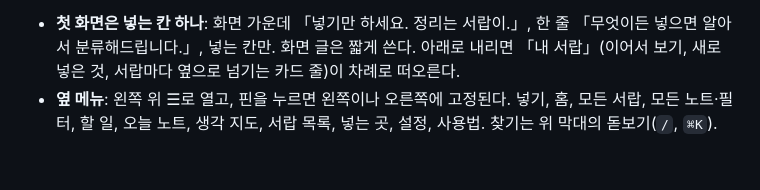
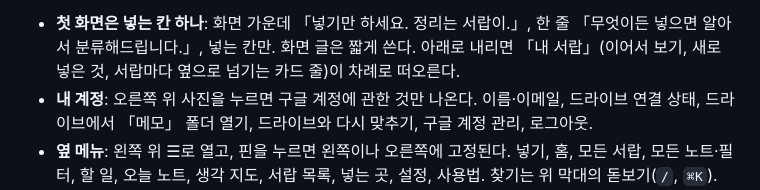
Before and after one commit to makerskim/thought-drawer, a Markdown page: README.md, the part around the change. GitHub-like rendering; blank space fills up the shorter version.

```diff
--- a/README.md
+++ b/README.md
@@ -22,6 +22,7 @@
 화면은 하나의 디자인 시스템(중립 회색 + 애플 파랑 하나, Pretendard, 정해 둔 간격·모서리·그림자)으로 만든다. 규칙은 [docs/디자인시스템.md](docs/디자인시스템.md).
 
 - **첫 화면은 넣는 칸 하나**: 화면 가운데 「넣기만 하세요. 정리는 서랍이.」, 한 줄 「무엇이든 넣으면 알아서 분류해드립니다.」, 넣는 칸만. 화면 글은 짧게 쓴다. 아래로 내리면 「내 서랍」(이어서 보기, 새로 넣은 것, 서랍마다 옆으로 넘기는 카드 줄)이 차례로 떠오른다.
+- **내 계정**: 오른쪽 위 사진을 누르면 구글 계정에 관한 것만 나온다. 이름·이메일, 드라이브 연결 상태, 드라이브에서 「메모」 폴더 열기, 드라이브와 다시 맞추기, 구글 계정 관리, 로그아웃.
 - **옆 메뉴**: 왼쪽 위 ☰로 열고, 핀을 누르면 왼쪽이나 오른쪽에 고정된다. 넣기, 홈, 모든 서랍, 모든 노트·필터, 할 일, 오늘 노트, 생각 지도, 서랍 목록, 넣는 곳, 설정, 사용법. 찾기는 위 막대의 돋보기(`/`, `⌘K`).
 - **서랍이와 이야기하기**: 파란 서랍장 마스코트가 넣는 칸 위에 앉아 인사하고, 적는 글을 보고 「쇼핑 서랍이 어울려요」처럼 말해 주고, 넣으면 기뻐하며 뛴다. 사진을 끌어 오면 「여기 놓으세요!」, 가만히 있으면 쓰는 법을 하나씩, 누르면 말을 건다. 알림, 노트의 자동 분류 이유, 빈 화면, 사용법 안내에도 나온다.
 - **필터**: 모든 노트·서랍·태그·찾기 화면 위의 막대. 날짜(오늘, 어제, 이번 주, 최근 7일, 이번 달, 최근 30일, 올해, 기간 지정 · 넣은 날/고친 날), 종류, 서랍 › 세부 서랍, 태그(여러 개), 사이트, 조건(할 일 있음, 남은 할 일, 사진 있음, 요약 있음, 즐겨찾기, 직접 정한 서랍, 자동 분류만, 태그 없음), 정렬. 고른 필터는 주소에 남는다.
```
Also changed, not shown: docs/디자인시스템.md (+2 -1 lines), docs/설계.md (+2 -1 lines), docs/screens/account.png (added), docs/screens/mobile-plus.png, docs/screens/mobile.png, docs/screens/plus.png, docs/screens/typing.png, 10 other files.
